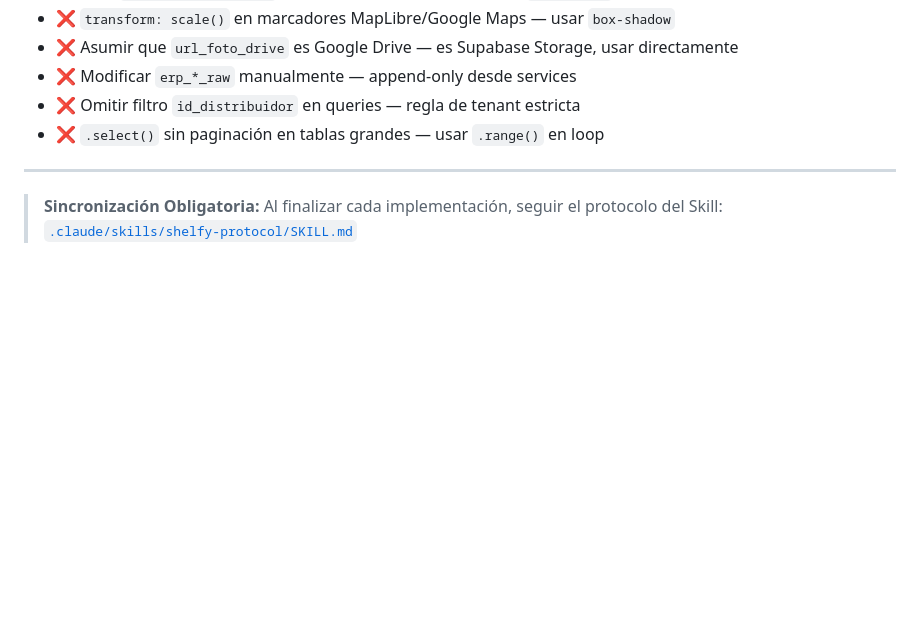
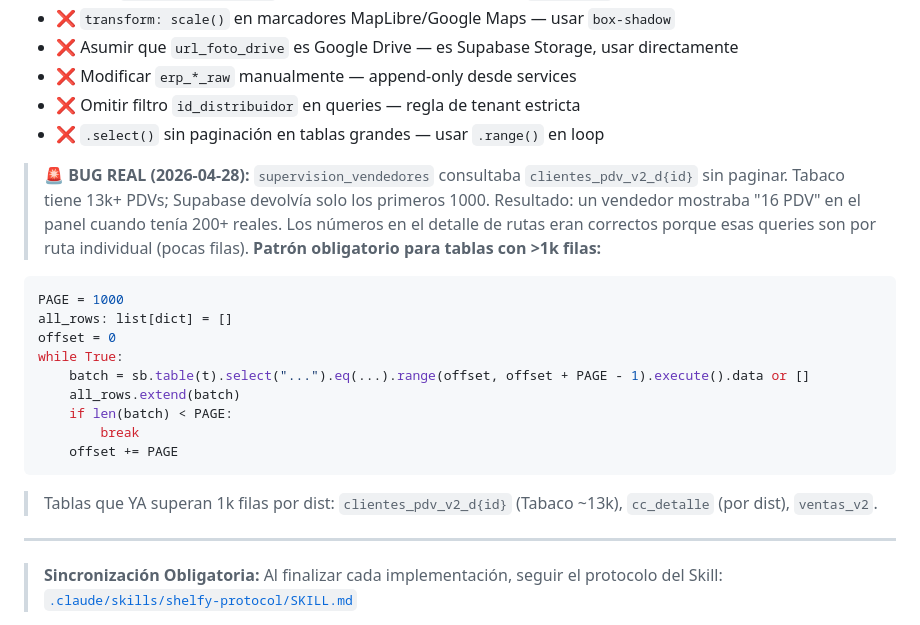
Before and after one commit to gncpiazza-code/CenterMind, a Markdown page: CLAUDE.md, the part around the change. Drawn GitHub-style; blank space fills up the shorter version.

Commit message:
docs: document Supabase 1000-row pagination bug with real example in CLAUDE.md
Made-with: Cursor

````diff
--- a/CLAUDE.md
+++ b/CLAUDE.md
@@ -311,6 +311,22 @@ python -c "import asyncio; from motores.cuentas_corrientes import run; asyncio.r
 - ❌ Omitir filtro `id_distribuidor` en queries — regla de tenant estricta
 - ❌ `.select()` sin paginación en tablas grandes — usar `.range()` en loop
 
+> **🚨 BUG REAL (2026-04-28):** `supervision_vendedores` consultaba `clientes_pdv_v2_d{id}` sin paginar. Tabaco tiene 13k+ PDVs; Supabase devolvía solo los primeros 1000. Resultado: un vendedor mostraba "16 PDV" en el panel cuando tenía 200+ reales. Los números en el detalle de rutas eran correctos porque esas queries son por ruta individual (pocas filas). **Patrón obligatorio para tablas con >1k filas:**
+
+```python
+PAGE = 1000
+all_rows: list[dict] = []
+offset = 0
+while True:
+    batch = sb.table(t).select("...").eq(...).range(offset, offset + PAGE - 1).execute().data or []
+    all_rows.extend(batch)
+    if len(batch) < PAGE:
+        break
+    offset += PAGE
+```
+
+> Tablas que YA superan 1k filas por dist: `clientes_pdv_v2_d{id}` (Tabaco ~13k), `cc_detalle` (por dist), `ventas_v2`.
+
 ---
 
 > **Sincronización Obligatoria:** Al finalizar cada implementación, seguir el protocolo del Skill: [`.claude/skills/shelfy-protocol/SKILL.md`](.claude/skills/shelfy-protocol/SKILL.md)
````
